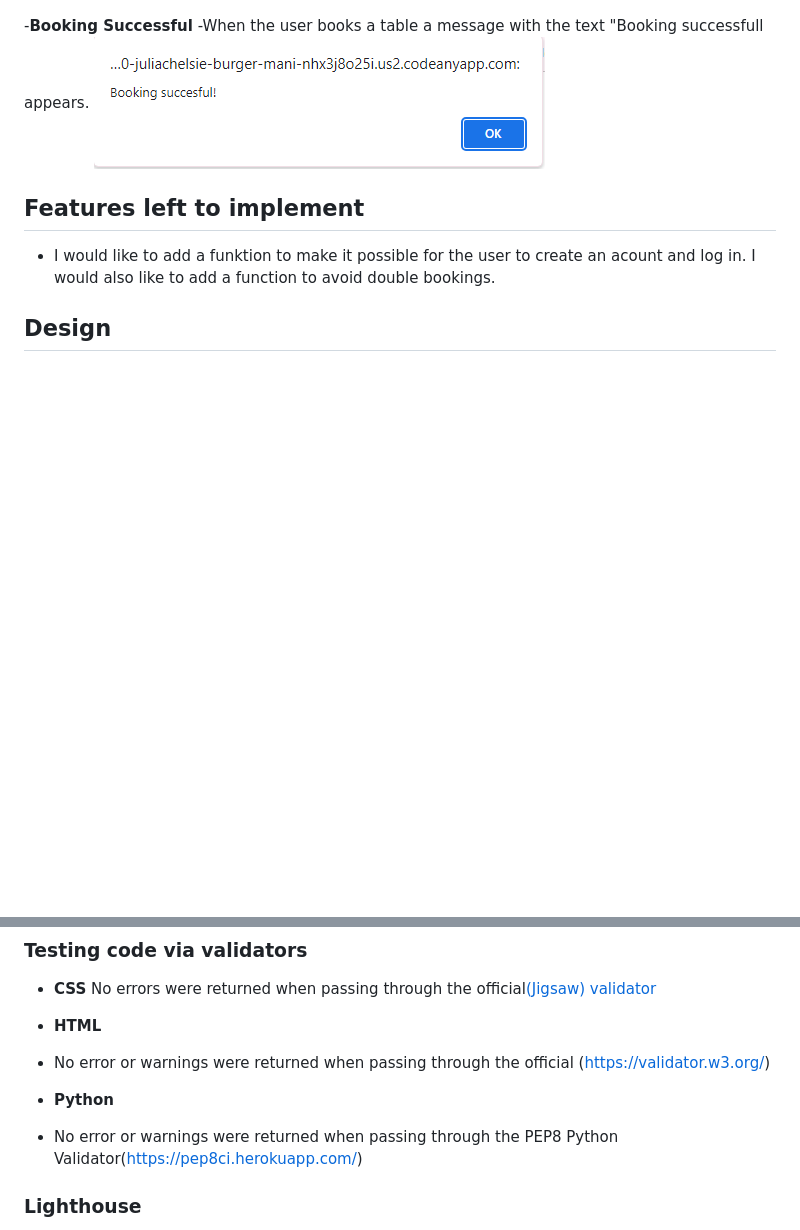
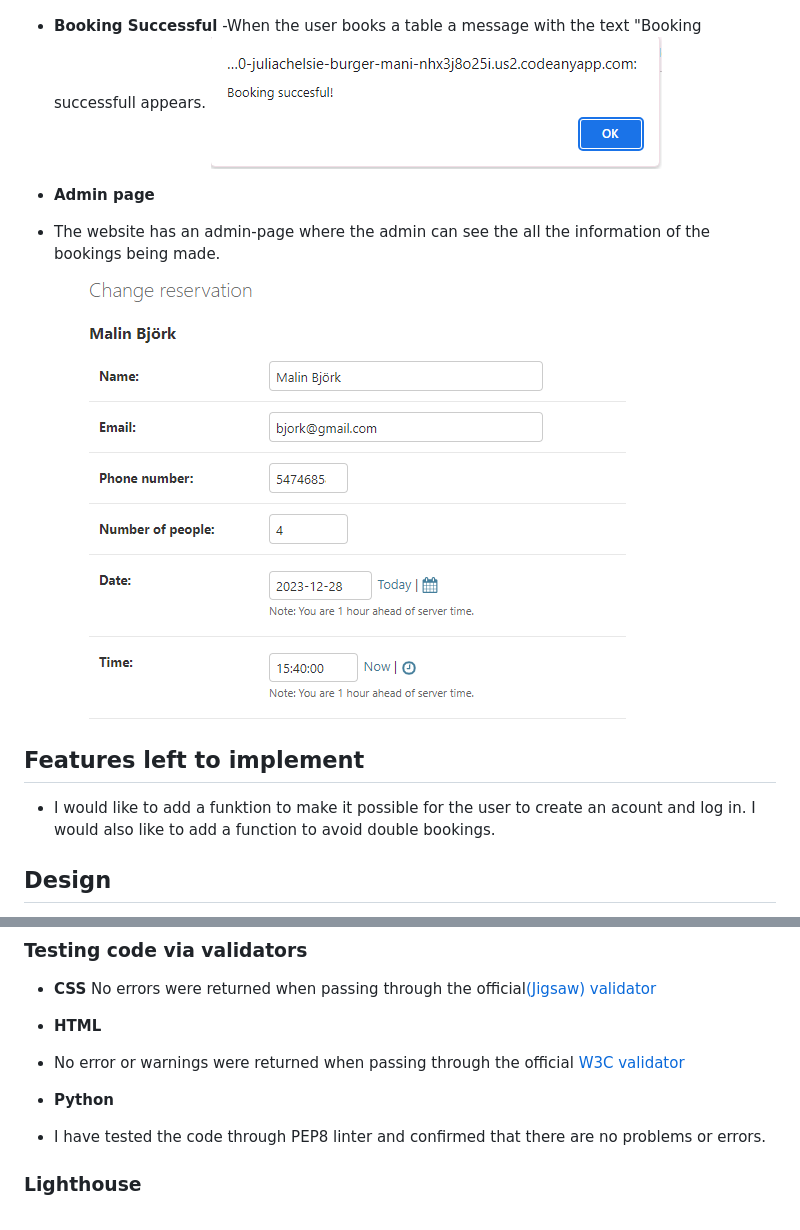
Before and after one commit to juliachelsie/Burger_mania, a Markdown page: README.md, 2 parts joined by grey strips. GitHub-like rendering; blank space fills up the shorter version.

Commit message:
deployment commit

```diff
--- a/README.md
+++ b/README.md
@@ -34,9 +34,13 @@ Burger-Mania is a website for a restaurant in Gothenburg, Sweden. It will help c
 - The user will be asked to submit their full name, email address, phonenumeer and specifies how many guests are coming and which date and time they want to book.
   ![Book A Table](https://github.com/juliachelsie/Burger_mania/blob/main/static/book_burger.PNG)
 
--**Booking Successful**
+- **Booking Successful**
 -When the user books a table a message with the text "Booking successfull appears.
 ![Message](https://github.com/juliachelsie/Burger_mania/blob/main/static/message_burger.PNG)
+
+- **Admin page**
+- The website has an admin-page where the admin can see the all the information of the bookings being made.
+![Admin-page](https://github.com/juliachelsie/Burger_mania/blob/main/static/admin_burger.PNG)
 
 ## Features left to implement
 
@@ -59,10 +63,10 @@ Burger-Mania is a website for a restaurant in Gothenburg, Sweden. It will help c
    No errors were returned when passing through the official[(Jigsaw) validator](https://github.com/juliachelsie/Burger_mania/blob/main/static/css_burger.PNG)
 
 - **HTML**
-- No error or warnings were returned when passing through the official (https://validator.w3.org/)
+- No error or warnings were returned when passing through the official [W3C validator](https://validator.w3.org/)
 
 - **Python**
-- No error or warnings were returned when passing through the PEP8 Python Validator(https://pep8ci.herokuapp.com/)
+- I have tested the code through PEP8 linter and confirmed that there are no problems or errors.
 
 ### Lighthouse
 
```
